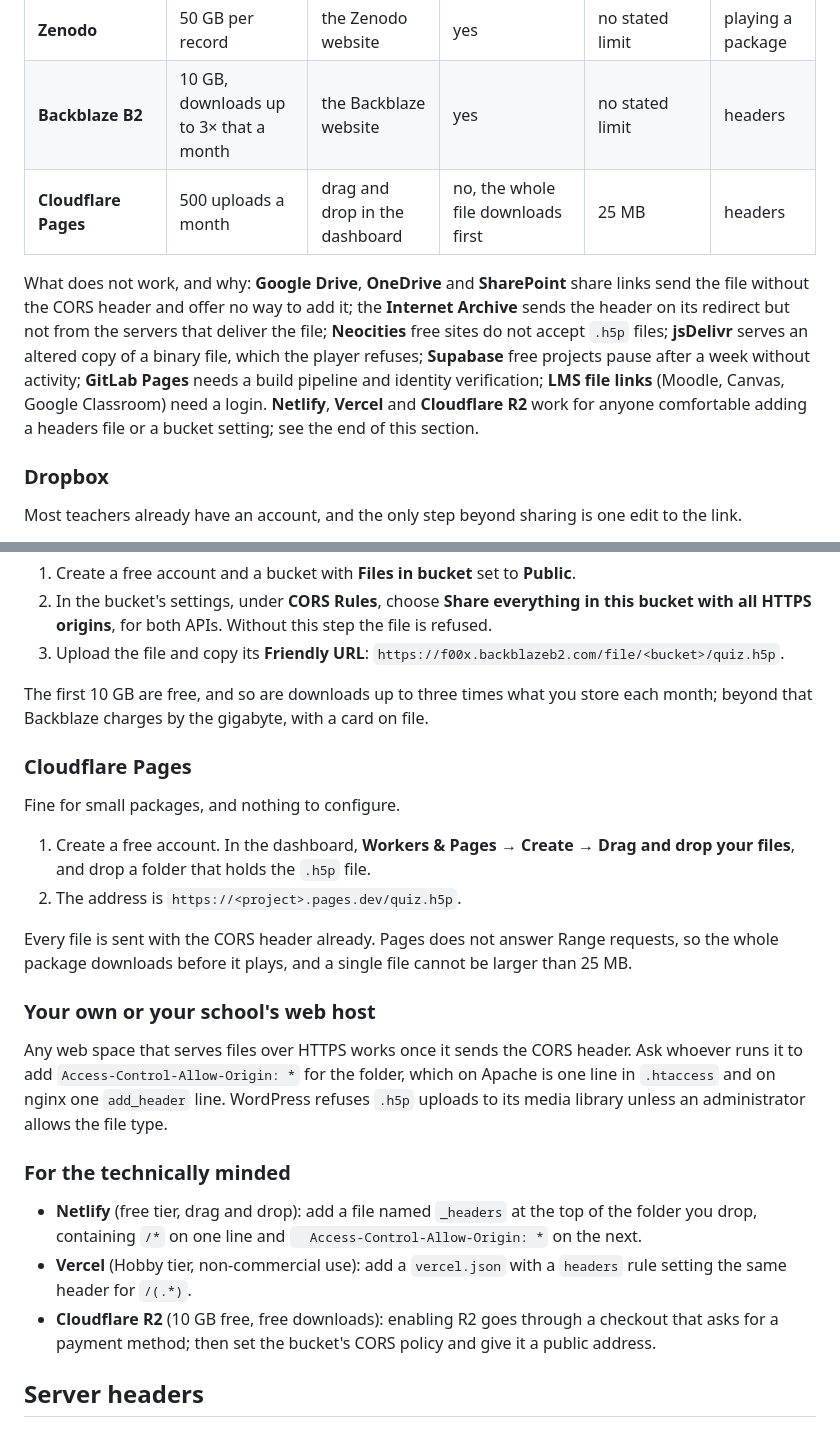
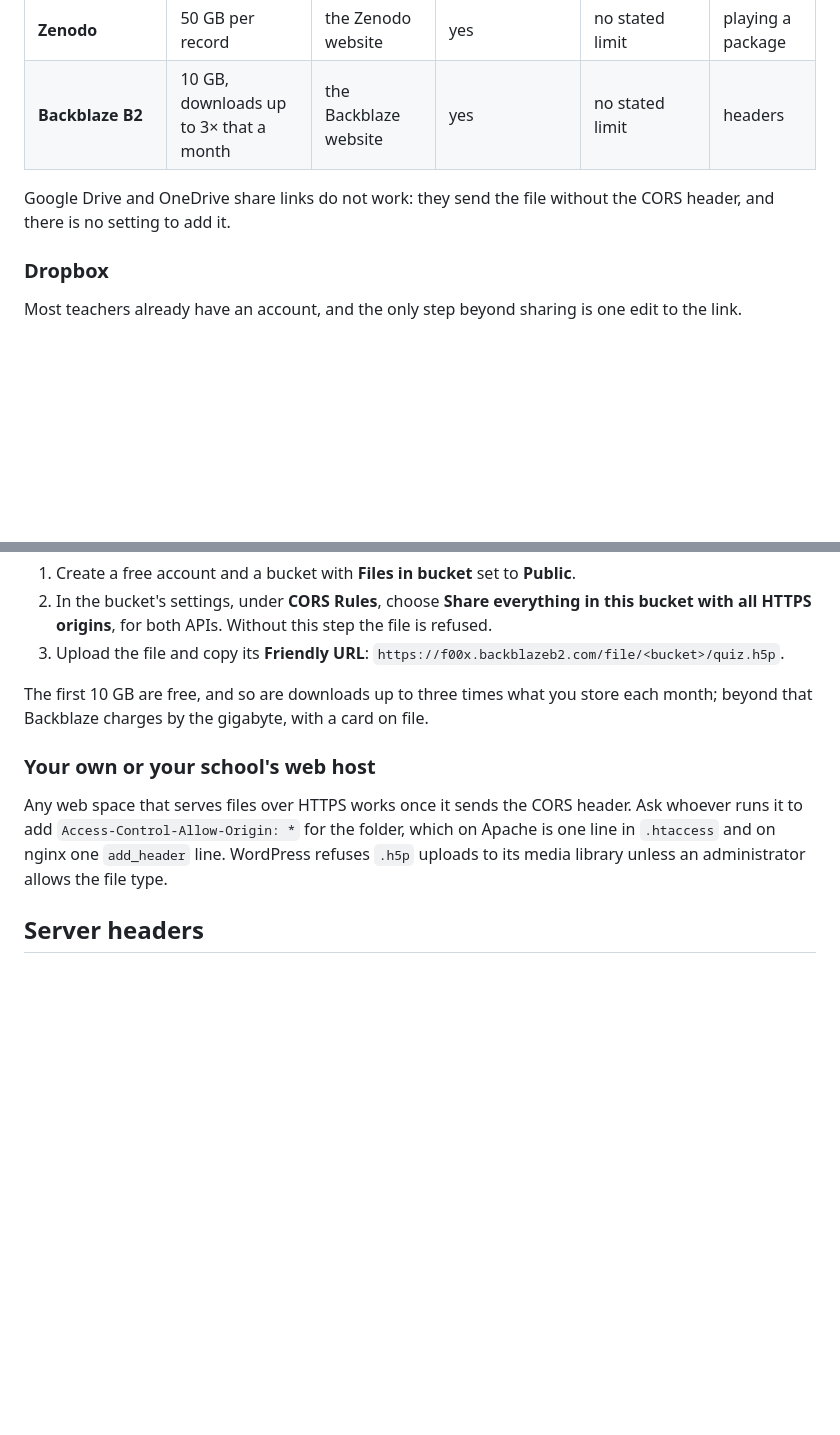
Before and after one commit to embed-my/website, a Markdown page: docs/hosting-packages.md, 2 parts joined by grey strips. GitHub-like rendering; blank space fills up the shorter version.

Commit message:
Keep only the recommended hosts in the hosting guide
Dropbox, GitHub, Zenodo and Backblaze B2 stay, with their steps. The
Cloudflare Pages recipe, the list of what does not work and the notes
for Netlify, Vercel and R2 go; one sentence keeps the warning that
Google Drive and OneDrive share links do not work.

Co-Authored-By: Claude Fable 5.1 <noreply@anthropic.com>

```diff
--- a/docs/hosting-packages.md
+++ b/docs/hosting-packages.md
@@ -24,9 +24,8 @@ Checked on 9 October 2026 from the Embed My player origin, by request headers an
 | **GitHub** public repository | 1 GB per repository | the GitHub website | yes | 25 MB from the browser, 100 MB with git | playing a package |
 | **Zenodo** | 50 GB per record | the Zenodo website | yes | no stated limit | playing a package |
 | **Backblaze B2** | 10 GB, downloads up to 3× that a month | the Backblaze website | yes | no stated limit | headers |
-| **Cloudflare Pages** | 500 uploads a month | drag and drop in the dashboard | no, the whole file downloads first | 25 MB | headers |
 
-What does not work, and why: **Google Drive**, **OneDrive** and **SharePoint** share links send the file without the CORS header and offer no way to add it; the **Internet Archive** sends the header on its redirect but not from the servers that deliver the file; **Neocities** free sites do not accept `.h5p` files; **jsDelivr** serves an altered copy of a binary file, which the player refuses; **Supabase** free projects pause after a week without activity; **GitLab Pages** needs a build pipeline and identity verification; **LMS file links** (Moodle, Canvas, Google Classroom) need a login. **Netlify**, **Vercel** and **Cloudflare R2** work for anyone comfortable adding a headers file or a bucket setting; see the end of this section.
+Google Drive and OneDrive share links do not work: they send the file without the CORS header, and there is no setting to add it.
 
 ### Dropbox
 
@@ -68,24 +67,9 @@ Plain file storage with a generous free tier and no card to sign up.
 
 The first 10 GB are free, and so are downloads up to three times what you store each month; beyond that Backblaze charges by the gigabyte, with a card on file.
 
-### Cloudflare Pages
-
-Fine for small packages, and nothing to configure.
-
-1. Create a free account. In the dashboard, **Workers & Pages → Create → Drag and drop your files**, and drop a folder that holds the `.h5p` file.
-2. The address is `https://<project>.pages.dev/quiz.h5p`.
-
-Every file is sent with the CORS header already. Pages does not answer Range requests, so the whole package downloads before it plays, and a single file cannot be larger than 25 MB.
-
 ### Your own or your school's web host
 
 Any web space that serves files over HTTPS works once it sends the CORS header. Ask whoever runs it to add `Access-Control-Allow-Origin: *` for the folder, which on Apache is one line in `.htaccess` and on nginx one `add_header` line. WordPress refuses `.h5p` uploads to its media library unless an administrator allows the file type.
-
-### For the technically minded
-
-- **Netlify** (free tier, drag and drop): add a file named `_headers` at the top of the folder you drop, containing `/*` on one line and `  Access-Control-Allow-Origin: *` on the next.
-- **Vercel** (Hobby tier, non-commercial use): add a `vercel.json` with a `headers` rule setting the same header for `/(.*)`.
-- **Cloudflare R2** (10 GB free, free downloads): enabling R2 goes through a checkout that asks for a payment method; then set the bucket's CORS policy and give it a public address.
 
 ## Server headers
 
```
